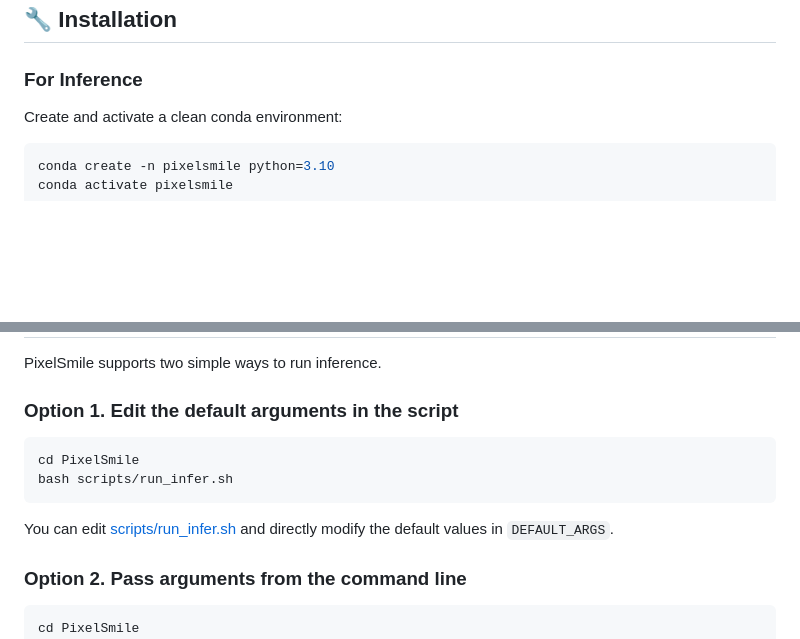
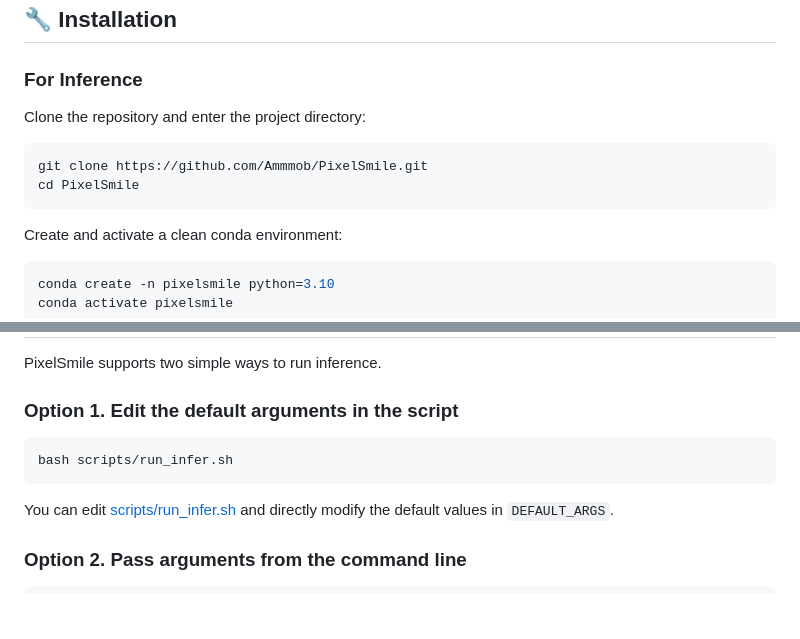
Before and after one commit to Ammmob/PixelSmile, a Markdown page: README.md, 2 parts joined by grey strips. Rendered like a GitHub page; blank space fills up the shorter version.

````diff
--- a/README.md
+++ b/README.md
@@ -48,6 +48,13 @@ Quick start for PixelSmile inference.
 
 ### For Inference
 
+Clone the repository and enter the project directory:
+
+```bash
+git clone https://github.com/Ammmob/PixelSmile.git
+cd PixelSmile
+```
+
 Create and activate a clean conda environment:
 
 ```bash
@@ -97,7 +104,6 @@ PixelSmile supports two simple ways to run inference.
 ### Option 1. Edit the default arguments in the script
 
 ```bash
-cd PixelSmile
 bash scripts/run_infer.sh
 ```
 
@@ -106,7 +112,6 @@ You can edit [scripts/run_infer.sh](/data/workspace/qwen-image-edit-sft/code/scr
 ### Option 2. Pass arguments from the command line
 
 ```bash
-cd PixelSmile
 bash scripts/run_infer.sh \
   --image-path /path/to/input.jpg \
   --output-dir /path/to/output \
````
